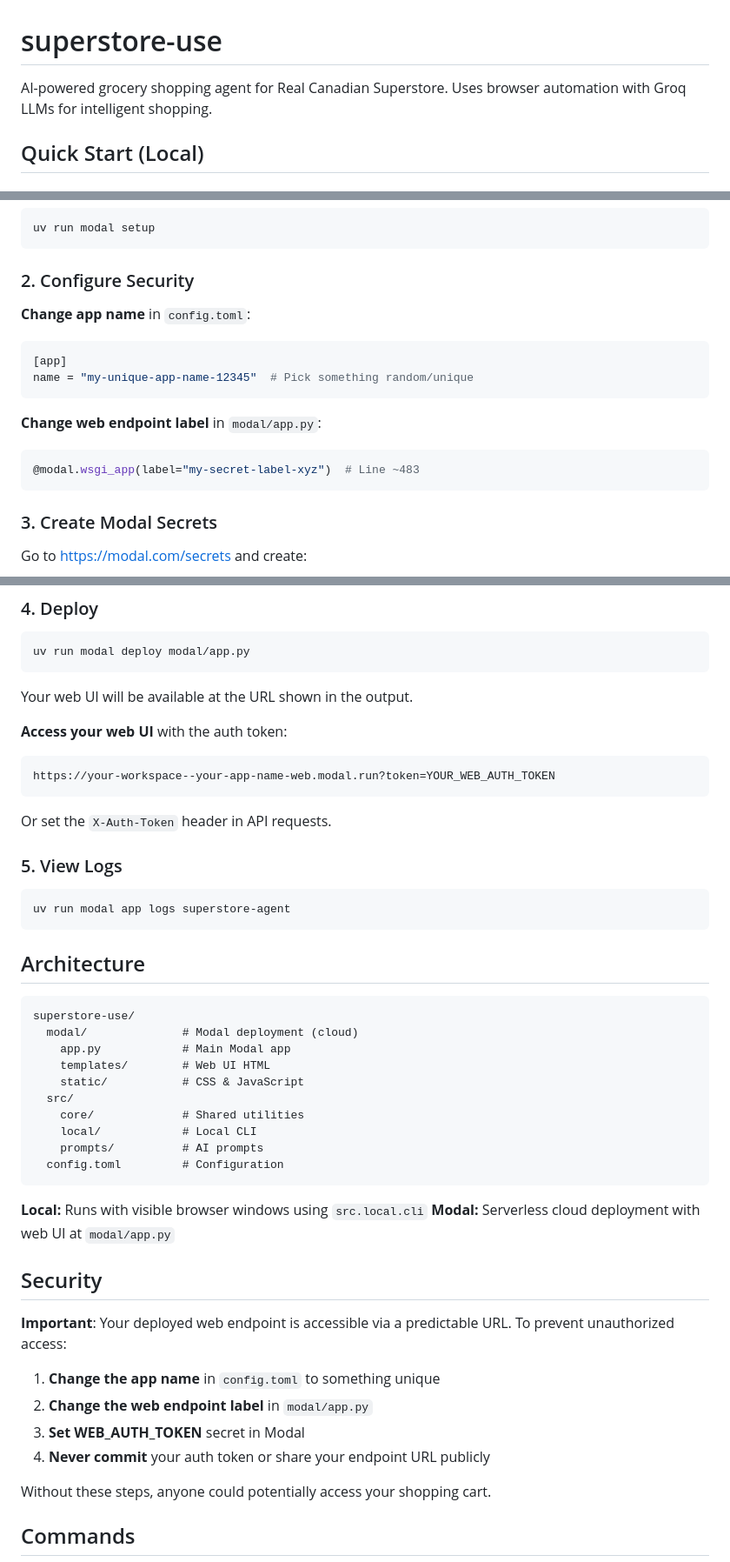
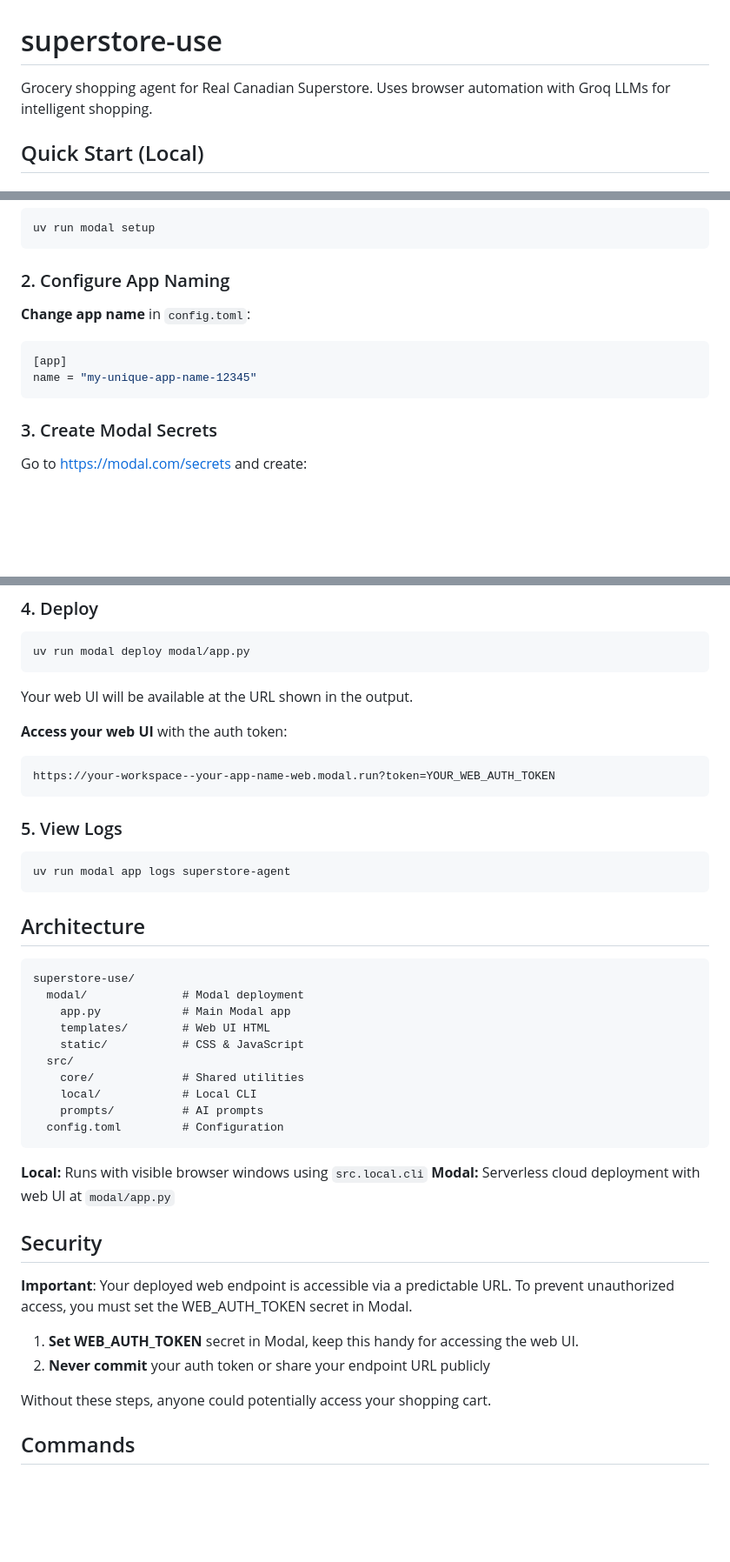
Before and after one commit to dbandrews/superstore-use, a Markdown page: README.md, 3 parts joined by grey strips. Shown at 87% size. Drawn GitHub-style; blank space fills up the shorter version.

Commit message:
feat: clean up README

````diff
--- a/README.md
+++ b/README.md
@@ -1,6 +1,6 @@
 # superstore-use
 
-AI-powered grocery shopping agent for Real Canadian Superstore. Uses browser automation with Groq LLMs for intelligent shopping.
+Grocery shopping agent for Real Canadian Superstore. Uses browser automation with Groq LLMs for intelligent shopping.
 
 ## Quick Start (Local)
 
@@ -47,17 +47,12 @@ Opens parallel browser windows to add items to your cart.
 uv run modal setup
 ```
 
-### 2. Configure Security
+### 2. Configure App Naming
 
 **Change app name** in `config.toml`:
 ```toml
 [app]
-name = "my-unique-app-name-12345"  # Pick something random/unique
-```
-
-**Change web endpoint label** in `modal/app.py`:
-```python
-@modal.wsgi_app(label="my-secret-label-xyz")  # Line ~483
+name = "my-unique-app-name-12345"
 ```
 
 ### 3. Create Modal Secrets
@@ -92,8 +87,6 @@ Your web UI will be available at the URL shown in the output.
 https://your-workspace--your-app-name-web.modal.run?token=YOUR_WEB_AUTH_TOKEN
 ```
 
-Or set the `X-Auth-Token` header in API requests.
-
 ### 5. View Logs
 
 ```bash
@@ -104,7 +97,7 @@ uv run modal app logs superstore-agent
 
 ```
 superstore-use/
-  modal/              # Modal deployment (cloud)
+  modal/              # Modal deployment
     app.py            # Main Modal app
     templates/        # Web UI HTML
     static/           # CSS & JavaScript
@@ -120,12 +113,10 @@ superstore-use/
 
 ## Security
 
-**Important**: Your deployed web endpoint is accessible via a predictable URL. To prevent unauthorized access:
+**Important**: Your deployed web endpoint is accessible via a predictable URL. To prevent unauthorized access, you must set the WEB_AUTH_TOKEN secret in Modal.
 
-1. **Change the app name** in `config.toml` to something unique
-2. **Change the web endpoint label** in `modal/app.py`
-3. **Set WEB_AUTH_TOKEN** secret in Modal
-4. **Never commit** your auth token or share your endpoint URL publicly
+1. **Set WEB_AUTH_TOKEN** secret in Modal, keep this handy for accessing the web UI.
+2. **Never commit** your auth token or share your endpoint URL publicly
 
 Without these steps, anyone could potentially access your shopping cart.
 
````
Also changed, not shown: other parts of README.md (+1 -1 lines).
